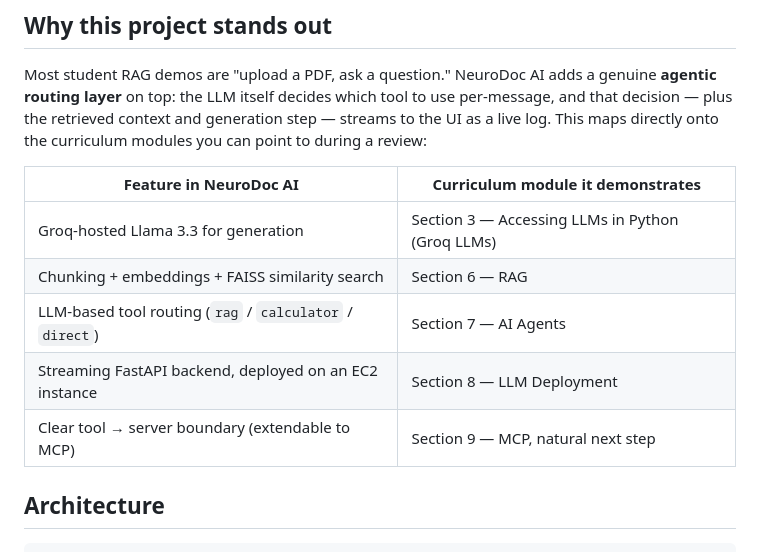
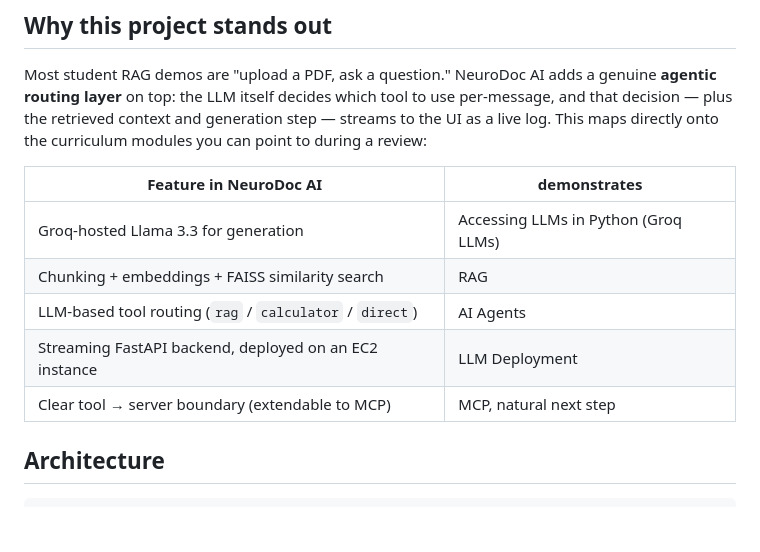
Before and after one commit to hirdeshraghuwanshi98-sys/neurodoc-ai, a Markdown page: README.md, the part around the change. GitHub-like rendering; blank space fills up the shorter version.

```diff
--- a/README.md
+++ b/README.md
@@ -13,13 +13,13 @@ routing layer** on top: the LLM itself decides which tool to use per-message, an
 plus the retrieved context and generation step — streams to the UI as a live log. This maps
 directly onto the curriculum modules you can point to during a review:
 
-| Feature in NeuroDoc AI | Curriculum module it demonstrates |
+| Feature in NeuroDoc AI | demonstrates |
 |---|---|
-| Groq-hosted Llama 3.3 for generation | Section 3 — Accessing LLMs in Python (Groq LLMs) |
-| Chunking + embeddings + FAISS similarity search | Section 6 — RAG |
-| LLM-based tool routing (`rag` / `calculator` / `direct`) | Section 7 — AI Agents |
-| Streaming FastAPI backend, deployed on an EC2 instance | Section 8 — LLM Deployment |
-| Clear tool → server boundary (extendable to MCP) | Section 9 — MCP, natural next step |
+| Groq-hosted Llama 3.3 for generation | Accessing LLMs in Python (Groq LLMs) |
+| Chunking + embeddings + FAISS similarity search | RAG |
+| LLM-based tool routing (`rag` / `calculator` / `direct`) | AI Agents |
+| Streaming FastAPI backend, deployed on an EC2 instance |  LLM Deployment |
+| Clear tool → server boundary (extendable to MCP) | MCP, natural next step |
 
 ## Architecture
 
```
